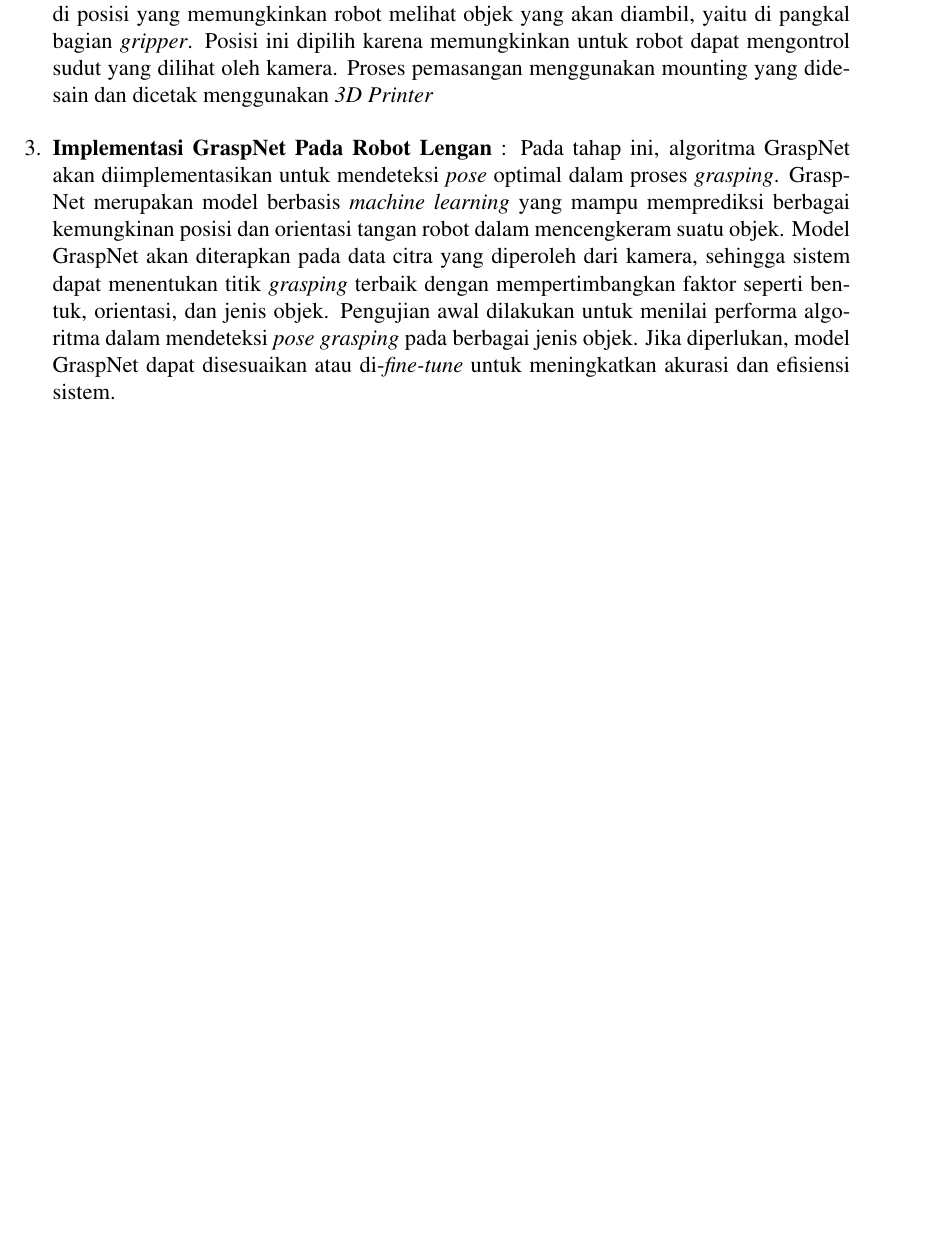
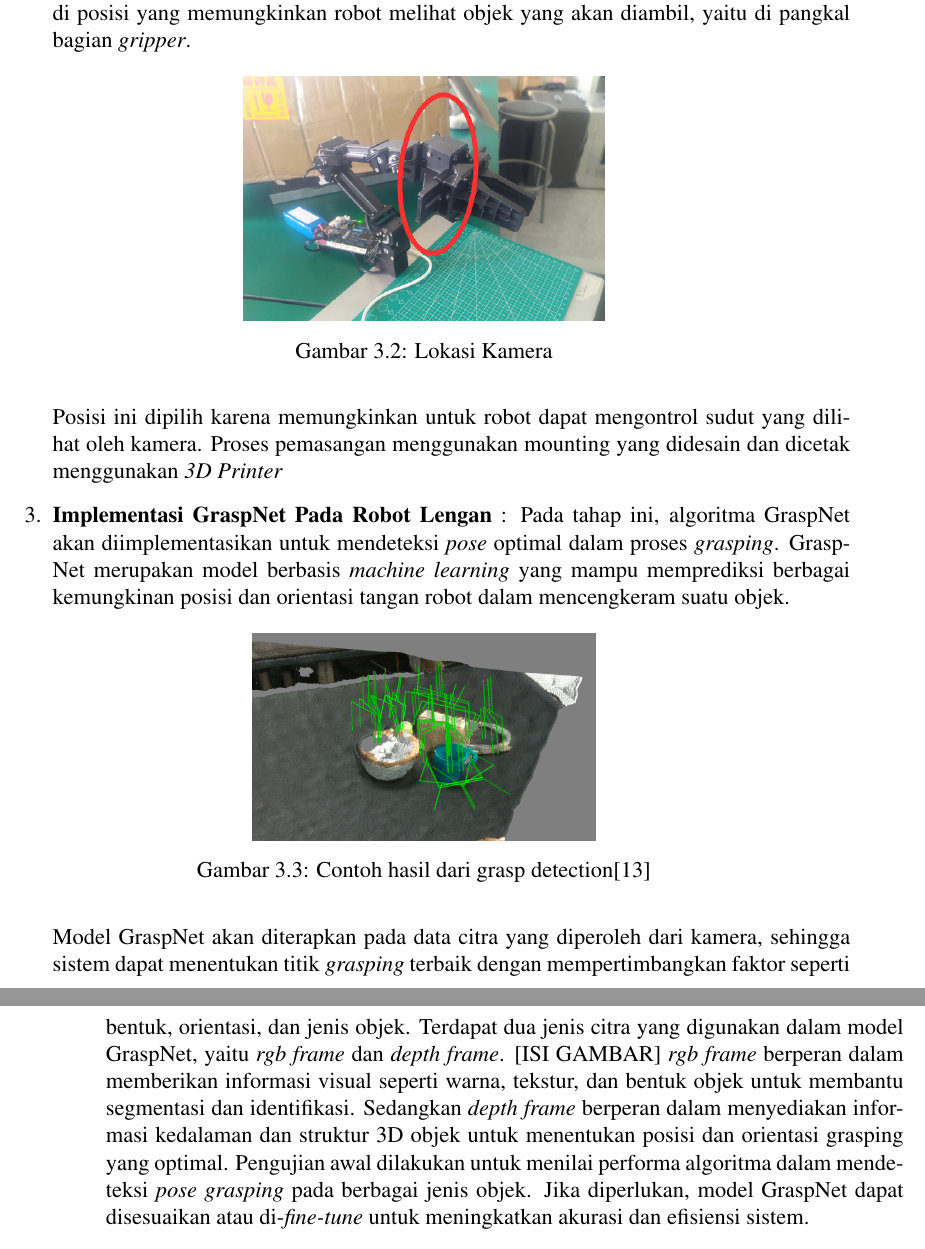
Before and after one commit to mhilmir/proposal_tugas_akhir_v2, a LaTeX thesis (main.tex, which reads konten/3-metodologi.tex): part of page 28 of 35 before the commit and two parts of pages 28 and 29 of 35 after it, the two joined at a grey line, cut so that both start at the same text, the shorter picture padded with empty space. Compiled offline with pdfLaTeX.

Commit message:
penambahan di metodologi

```diff
--- a/konten/3-metodologi.tex
+++ b/konten/3-metodologi.tex
@@ -60,15 +60,30 @@ Berikut merupakan penjelasan dari tiap tahapan pada metode penelitian di atas :
   \item \textbf{Instalasi Kamera Pada Robot Lengan} : Tahap ini bertujuan untuk mengintegrasikan
   sistem persepsi visual menggunakan kamera pada robot lengan. Kamera akan dipasang di posisi
   yang memungkinkan robot melihat objek yang akan diambil, yaitu di pangkal bagian \emph{gripper}.
+  \begin{figure} [H] \centering
+    \includegraphics[scale=0.5]{gambar/penempatan kamera.png}
+    \caption{Lokasi Kamera}
+    \label{fig:lokasi_kamera}
+  \end{figure}
   Posisi ini dipilih karena memungkinkan untuk robot dapat mengontrol sudut yang dilihat oleh kamera.
   Proses pemasangan menggunakan mounting yang didesain dan dicetak menggunakan \emph{3D Printer}
 
   \item \textbf{Implementasi GraspNet Pada Robot Lengan} : Pada tahap ini, algoritma GraspNet
   akan diimplementasikan untuk mendeteksi \emph{pose} optimal dalam proses \emph{grasping}.
   GraspNet merupakan model berbasis \emph{machine learning} yang mampu memprediksi berbagai
-  kemungkinan posisi dan orientasi tangan robot dalam mencengkeram suatu objek. Model GraspNet
-  akan diterapkan pada data citra yang diperoleh dari kamera, sehingga sistem dapat menentukan
+  kemungkinan posisi dan orientasi tangan robot dalam mencengkeram suatu objek.
+  \begin{figure} [H] \centering
+    \includegraphics[scale=0.15]{gambar/contoh_hasil_graspdetect.png}
+    \caption{Contoh hasil dari grasp detection\parencite{img_result_graspdetect}}
+    \label{fig:graspdetect result}
+  \end{figure}
+  Model GraspNet akan diterapkan pada data citra yang diperoleh dari kamera, sehingga sistem dapat menentukan
   titik \emph{grasping} terbaik dengan mempertimbangkan faktor seperti bentuk, orientasi, dan jenis objek.
+  Terdapat dua jenis citra yang digunakan dalam model GraspNet, yaitu \emph{rgb frame} dan \emph{depth frame}.
+  [ISI GAMBAR]
+  \emph{rgb frame} berperan dalam memberikan informasi visual seperti warna, tekstur, dan bentuk objek
+  untuk membantu segmentasi dan identifikasi. Sedangkan \emph{depth frame} berperan dalam menyediakan
+  informasi kedalaman dan struktur 3D objek untuk menentukan posisi dan orientasi grasping yang optimal.
   Pengujian awal dilakukan untuk menilai performa algoritma dalam mendeteksi \emph{pose} \emph{grasping}
   pada berbagai jenis objek. Jika diperlukan, model GraspNet dapat disesuaikan atau
   di-\emph{fine-tune} untuk meningkatkan akurasi dan efisiensi sistem.
```
Also changed, not shown: pustaka/pustaka.bib (+7 -0 lines), gambar/contoh_hasil_graspdetect.png (added), gambar/penempatan kamera.png (added).
